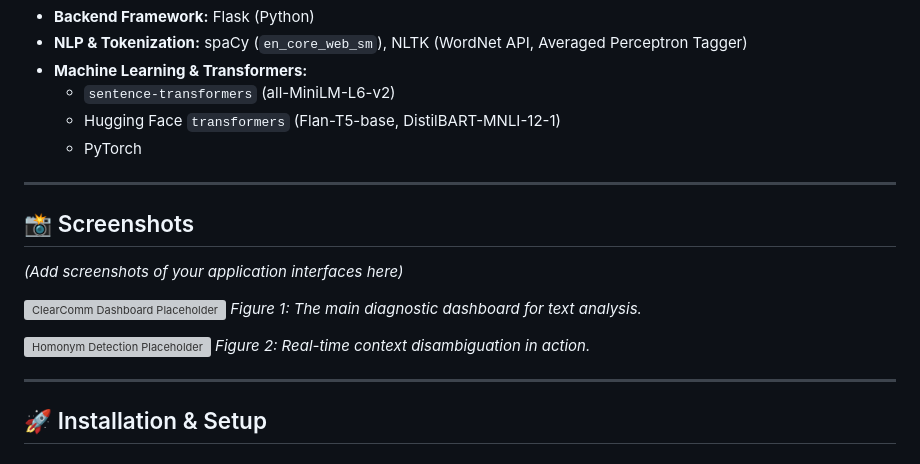
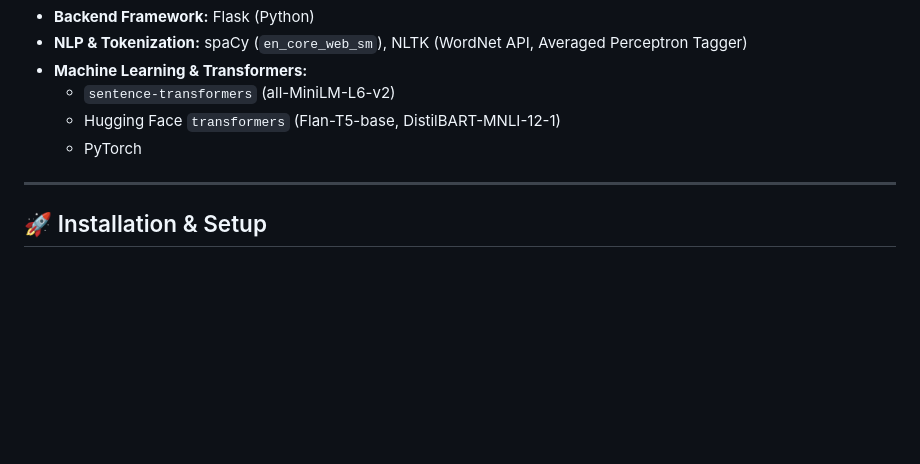
Before and after one commit to aaghpun-prog/ClearComm, a Markdown page: README.md, the part around the change. GitHub-like rendering; blank space fills up the shorter version; grey boxes are pictures that could not be loaded.

```diff
--- a/README.md
+++ b/README.md
@@ -34,17 +34,6 @@ ClearComm employs a modular ML architecture, caching weights locally and utilizi
   * `sentence-transformers` (all-MiniLM-L6-v2)
   * Hugging Face `transformers` (Flan-T5-base, DistilBART-MNLI-12-1)
   * PyTorch
-
----
-
-## 📸 Screenshots
-*(Add screenshots of your application interfaces here)*
-
-![ClearComm Dashboard Placeholder](/docs/placeholder1.png)
-*Figure 1: The main diagnostic dashboard for text analysis.*
-
-![Homonym Detection Placeholder](/docs/placeholder2.png)
-*Figure 2: Real-time context disambiguation in action.*
 
 ---
 
```
